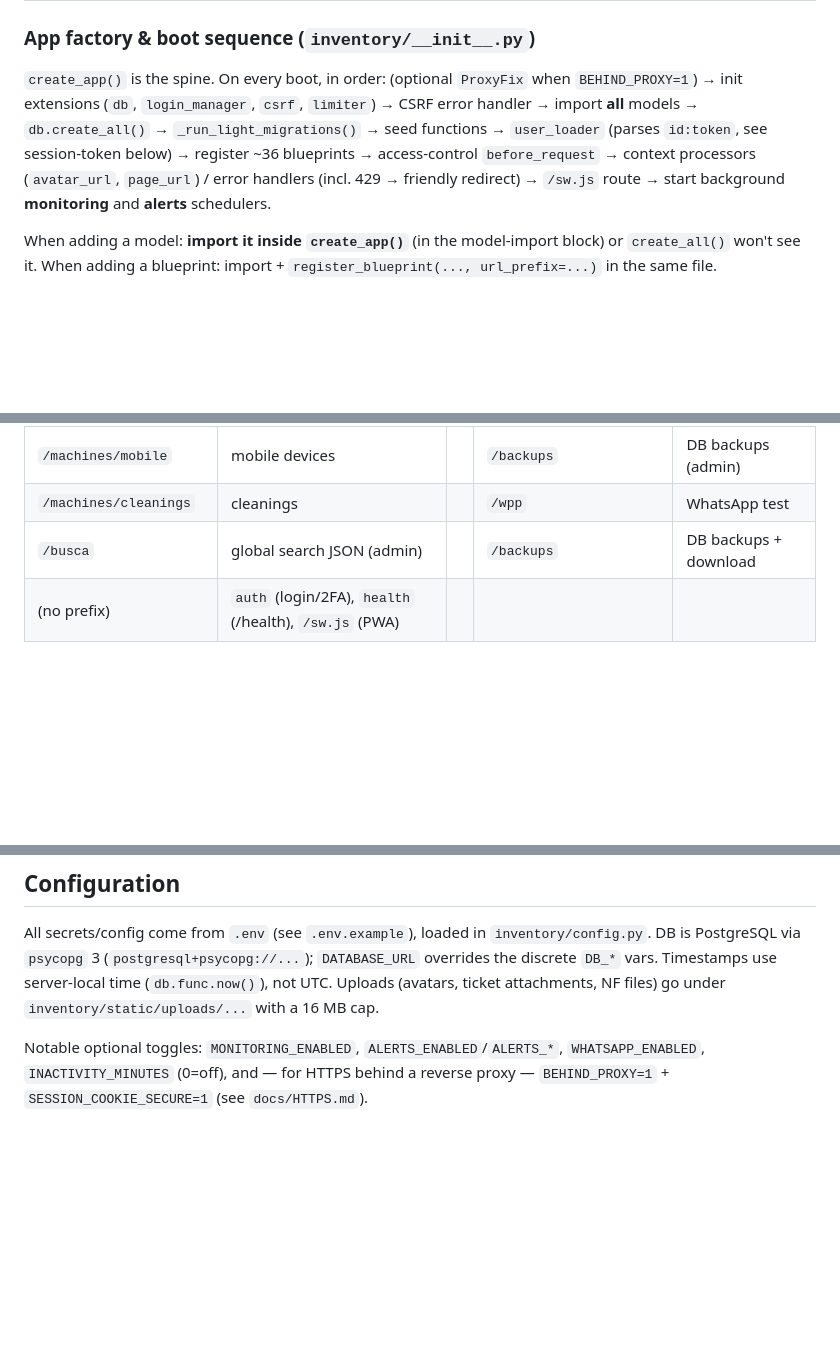
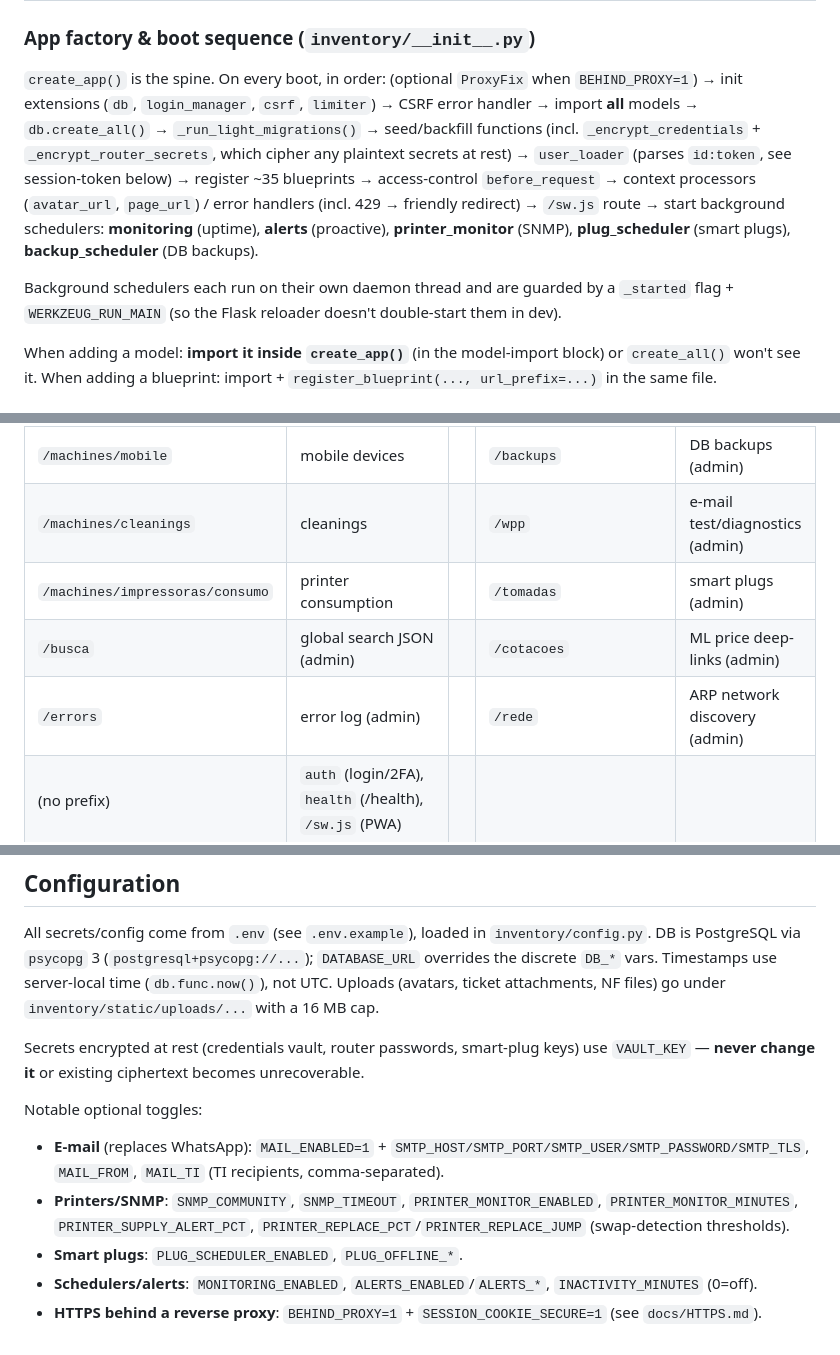
Before and after one commit to nerdGG094/InvenSync, a Markdown page: CLAUDE.md, 3 parts joined by grey strips. GitHub-like rendering; blank space fills up the shorter version.

```diff
--- a/CLAUDE.md
+++ b/CLAUDE.md
@@ -33,7 +33,9 @@ setup\start_invensync.bat     # launches PyQt5 panel + waitress
 ## Architecture
 
 ### App factory & boot sequence (`inventory/__init__.py`)
-`create_app()` is the spine. On every boot, in order: (optional `ProxyFix` when `BEHIND_PROXY=1`) → init extensions (`db`, `login_manager`, `csrf`, `limiter`) → CSRF error handler → import **all** models → `db.create_all()` → `_run_light_migrations()` → seed functions → `user_loader` (parses `id:token`, see session-token below) → register ~36 blueprints → access-control `before_request` → context processors (`avatar_url`, `page_url`) / error handlers (incl. 429 → friendly redirect) → `/sw.js` route → start background **monitoring** and **alerts** schedulers.
+`create_app()` is the spine. On every boot, in order: (optional `ProxyFix` when `BEHIND_PROXY=1`) → init extensions (`db`, `login_manager`, `csrf`, `limiter`) → CSRF error handler → import **all** models → `db.create_all()` → `_run_light_migrations()` → seed/backfill functions (incl. `_encrypt_credentials` + `_encrypt_router_secrets`, which cipher any plaintext secrets at rest) → `user_loader` (parses `id:token`, see session-token below) → register ~35 blueprints → access-control `before_request` → context processors (`avatar_url`, `page_url`) / error handlers (incl. 429 → friendly redirect) → `/sw.js` route → start background schedulers: **monitoring** (uptime), **alerts** (proactive), **printer_monitor** (SNMP), **plug_scheduler** (smart plugs), **backup_scheduler** (DB backups).
+
+Background schedulers each run on their own daemon thread and are guarded by a `_started` flag + `WERKZEUG_RUN_MAIN` (so the Flask reloader doesn't double-start them in dev).
 
 When adding a model: **import it inside `create_app()`** (in the model-import block) or `create_all()` won't see it. When adding a blueprint: import + `register_blueprint(..., url_prefix=...)` in the same file.
 
@@ -104,8 +129,10 @@ Quick navigation aid; for fields/endpoints read the module itself. Several "Máq
 | `/licenses` `/domains` | licenses/domains | | `/docs` | living docs (admin) |
 | `/machines` | machines | | `/kiox` | fleet map (admin) |
 | `/machines/mobile` | mobile devices | | `/backups` | DB backups (admin) |
-| `/machines/cleanings` | cleanings | | `/wpp` | WhatsApp test |
-| `/busca` | global search JSON (admin) | | `/backups` | DB backups + download |
+| `/machines/cleanings` | cleanings | | `/wpp` | e-mail test/diagnostics (admin) |
+| `/machines/impressoras/consumo` | printer consumption | | `/tomadas` | smart plugs (admin) |
+| `/busca` | global search JSON (admin) | | `/cotacoes` | ML price deep-links (admin) |
+| `/errors` | error log (admin) | | `/rede` | ARP network discovery (admin) |
 | (no prefix) | `auth` (login/2FA), `health` (/health), `/sw.js` (PWA) | | | |
 
 ## UI conventions
@@ -125,4 +152,11 @@ These are driven by markup conventions + global scripts; reuse them instead of r
 ## Configuration
 All secrets/config come from `.env` (see `.env.example`), loaded in `inventory/config.py`. DB is PostgreSQL via `psycopg` 3 (`postgresql+psycopg://...`); `DATABASE_URL` overrides the discrete `DB_*` vars. Timestamps use server-local time (`db.func.now()`), not UTC. Uploads (avatars, ticket attachments, NF files) go under `inventory/static/uploads/...` with a 16 MB cap.
 
-Notable optional toggles: `MONITORING_ENABLED`, `ALERTS_ENABLED`/`ALERTS_*`, `WHATSAPP_ENABLED`, `INACTIVITY_MINUTES` (0=off), and — for HTTPS behind a reverse proxy — `BEHIND_PROXY=1` + `SESSION_COOKIE_SECURE=1` (see `docs/HTTPS.md`).
+Secrets encrypted at rest (credentials vault, router passwords, smart-plug keys) use `VAULT_KEY` — **never change it** or existing ciphertext becomes unrecoverable.
+
+Notable optional toggles:
+- **E-mail** (replaces WhatsApp): `MAIL_ENABLED=1` + `SMTP_HOST/SMTP_PORT/SMTP_USER/SMTP_PASSWORD/SMTP_TLS`, `MAIL_FROM`, `MAIL_TI` (TI recipients, comma-separated).
+- **Printers/SNMP**: `SNMP_COMMUNITY`, `SNMP_TIMEOUT`, `PRINTER_MONITOR_ENABLED`, `PRINTER_MONITOR_MINUTES`, `PRINTER_SUPPLY_ALERT_PCT`, `PRINTER_REPLACE_PCT`/`PRINTER_REPLACE_JUMP` (swap-detection thresholds).
+- **Smart plugs**: `PLUG_SCHEDULER_ENABLED`, `PLUG_OFFLINE_*`.
+- **Schedulers/alerts**: `MONITORING_ENABLED`, `ALERTS_ENABLED`/`ALERTS_*`, `INACTIVITY_MINUTES` (0=off).
+- **HTTPS behind a reverse proxy**: `BEHIND_PROXY=1` + `SESSION_COOKIE_SECURE=1` (see `docs/HTTPS.md`).
```
Also changed, not shown: other parts of CLAUDE.md (+27 -4 lines).
